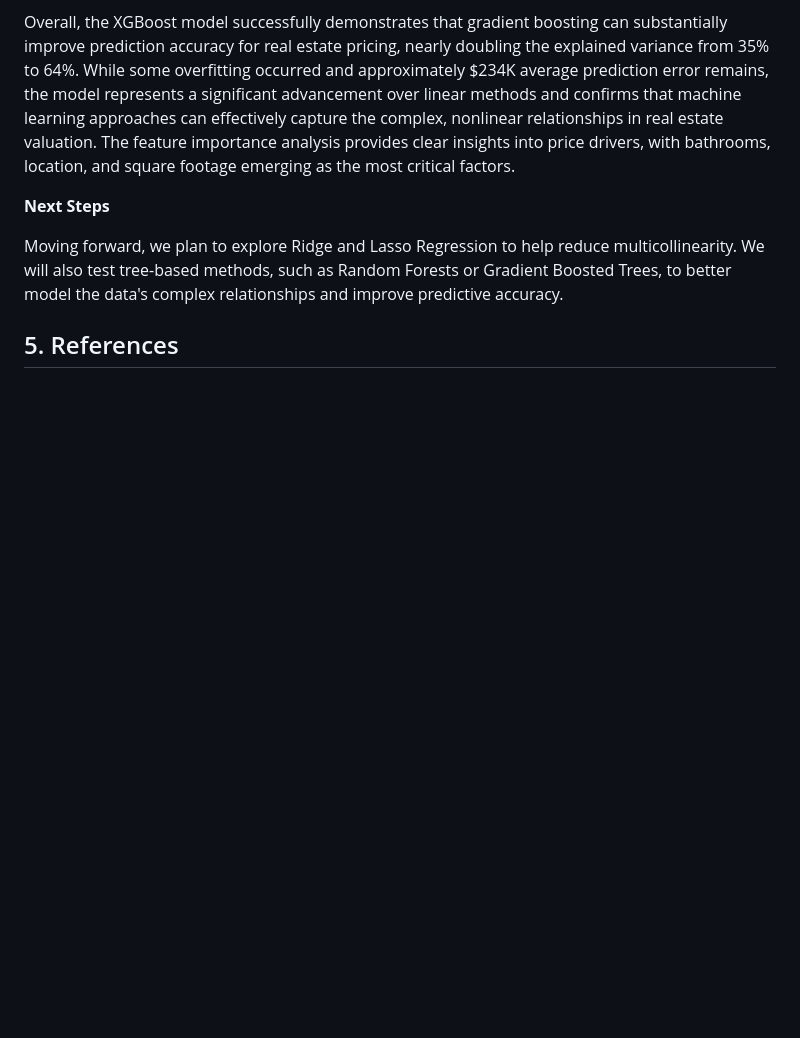
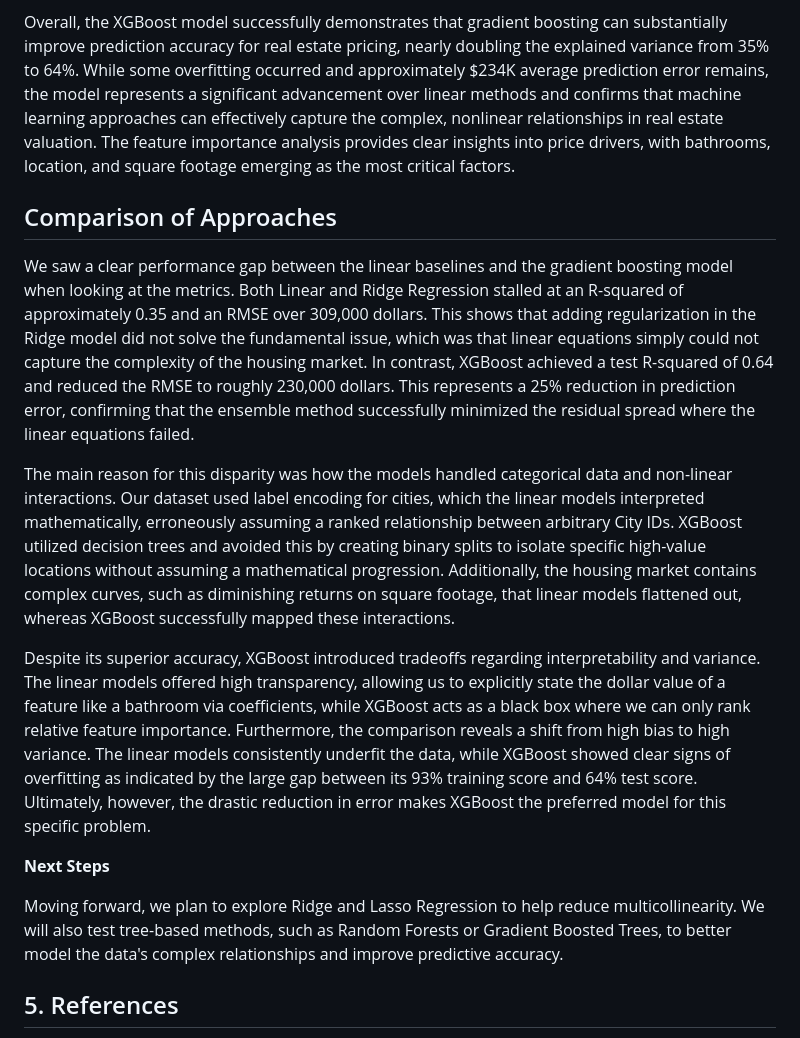
Before and after one commit to eriklarson12/House-Price-Prediction-in-Southern-California, a Markdown page: index.md, the part around the change. Drawn GitHub-style; blank space fills up the shorter version.

Commit message:
Update index.md - Comparison of models  added

```diff
--- a/index.md
+++ b/index.md
@@ -192,6 +192,13 @@ The performance characteristics reveal both strengths and limitations of the mod
 
 Overall, the XGBoost model successfully demonstrates that gradient boosting can substantially improve prediction accuracy for real estate pricing, nearly doubling the explained variance from 35% to 64%. While some overfitting occurred and approximately $234K average prediction error remains, the model represents a significant advancement over linear methods and confirms that machine learning approaches can effectively capture the complex, nonlinear relationships in real estate valuation. The feature importance analysis provides clear insights into price drivers, with bathrooms, location, and square footage emerging as the most critical factors.
 
+## Comparison of Approaches
+
+We saw a clear performance gap between the linear baselines and the gradient boosting model when looking at the metrics. Both Linear and Ridge Regression stalled at an R-squared of approximately 0.35 and an RMSE over 309,000 dollars. This shows that adding regularization in the Ridge model did not solve the fundamental issue, which was that linear equations simply could not capture the complexity of the housing market. In contrast, XGBoost achieved a test R-squared of 0.64 and reduced the RMSE to roughly 230,000 dollars. This represents a 25% reduction in prediction error, confirming that the ensemble method successfully minimized the residual spread where the linear equations failed.
+
+The main reason for this disparity was how the models handled categorical data and non-linear interactions. Our dataset used label encoding for cities, which the linear models interpreted mathematically, erroneously assuming a ranked relationship between arbitrary City IDs. XGBoost utilized decision trees and avoided this by creating binary splits to isolate specific high-value locations without assuming a mathematical progression. Additionally, the housing market contains complex curves, such as diminishing returns on square footage, that linear models flattened out, whereas XGBoost successfully mapped these interactions.
+
+Despite its superior accuracy, XGBoost introduced tradeoffs regarding interpretability and variance. The linear models offered high transparency, allowing us to explicitly state the dollar value of a feature like a bathroom via coefficients, while XGBoost acts as a black box where we can only rank relative feature importance. Furthermore, the comparison reveals a shift from high bias to high variance. The linear models consistently underfit the data, while XGBoost showed clear signs of overfitting as indicated by the large gap between its 93% training score and 64% test score. Ultimately, however, the drastic reduction in error makes XGBoost the preferred model for this specific problem.
 
 **Next Steps**
 
```
